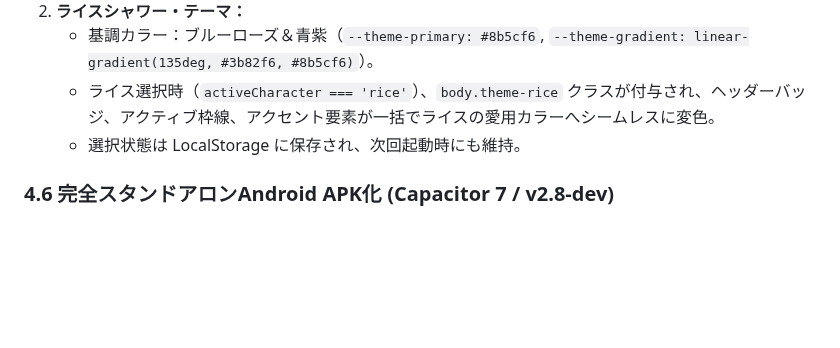
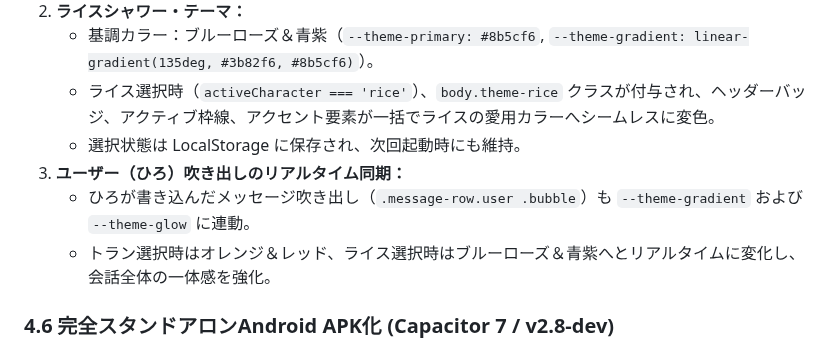
Before and after one commit to pan-forge/MyTranscend, a Markdown page: SPEC.md, the part around the change. Rendered like a GitHub page; blank space fills up the shorter version.

Commit message:
docs: update SPEC.md with user bubble theme sync

```diff
--- a/SPEC.md
+++ b/SPEC.md
@@ -147,6 +147,9 @@ D:\usr\work\panForge\MyTranscend\
    - 基調カラー：ブルーローズ＆青紫（`--theme-primary: #8b5cf6`, `--theme-gradient: linear-gradient(135deg, #3b82f6, #8b5cf6)`）。
    - ライス選択時（`activeCharacter === 'rice'`）、`body.theme-rice` クラスが付与され、ヘッダーバッジ、アクティブ枠線、アクセント要素が一括でライスの愛用カラーへシームレスに変色。
    - 選択状態は LocalStorage に保存され、次回起動時にも維持。
+3. **ユーザー（ひろ）吹き出しのリアルタイム同期：**
+   - ひろが書き込んだメッセージ吹き出し（`.message-row.user .bubble`）も `--theme-gradient` および `--theme-glow` に連動。
+   - トラン選択時はオレンジ＆レッド、ライス選択時はブルーローズ＆青紫へとリアルタイムに変化し、会話全体の一体感を強化。
 
 ### 4.6 完全スタンドアロンAndroid APK化 (Capacitor 7 / v2.8-dev)
 1. **アーキテクチャ：**
```
